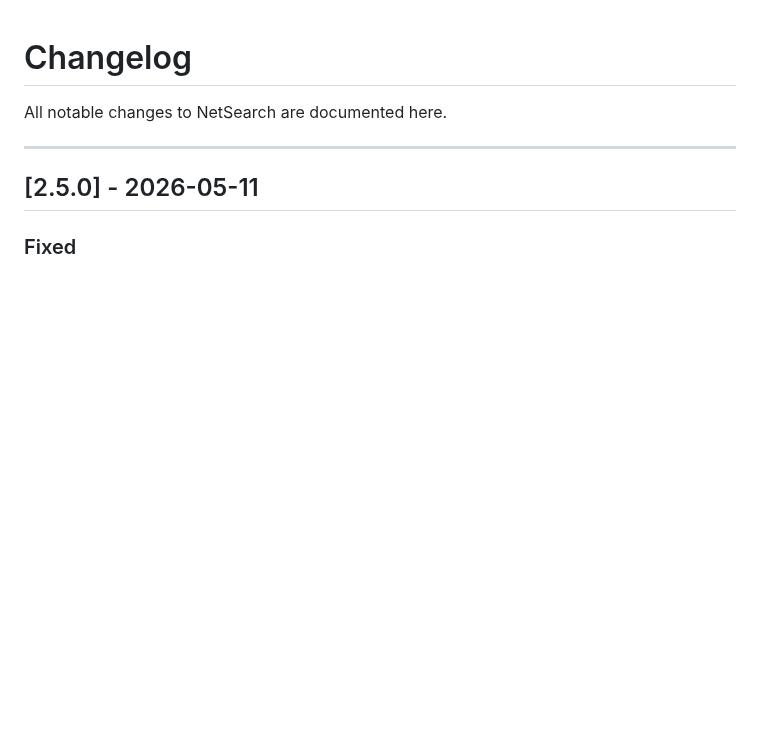
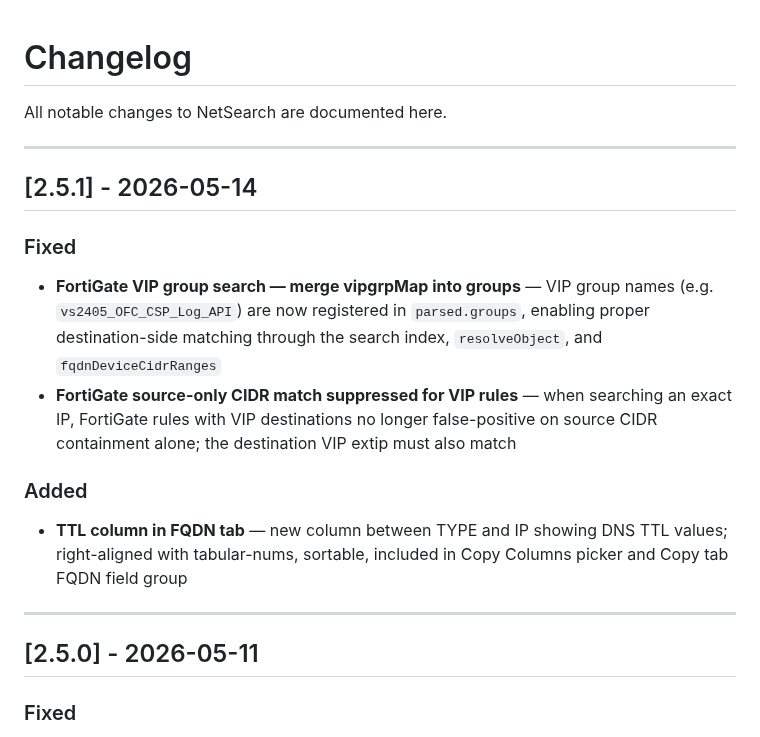
Before and after one commit to ccclll1228/NetSearch_claude_sqlite, a Markdown page: CHANGELOG.md, the part around the change. Drawn GitHub-style; blank space fills up the shorter version.

Commit message:
docs: add v2.5.1 changelog entry
Co-Authored-By: Claude Opus 4.6 <noreply@anthropic.com>

```diff
--- a/CHANGELOG.md
+++ b/CHANGELOG.md
@@ -1,6 +1,17 @@
 # Changelog
 
 All notable changes to NetSearch are documented here.
+
+---
+
+## [2.5.1] - 2026-05-14
+
+### Fixed
+- **FortiGate VIP group search — merge vipgrpMap into groups** — VIP group names (e.g. `vs2405_OFC_CSP_Log_API`) are now registered in `parsed.groups`, enabling proper destination-side matching through the search index, `resolveObject`, and `fqdnDeviceCidrRanges`
+- **FortiGate source-only CIDR match suppressed for VIP rules** — when searching an exact IP, FortiGate rules with VIP destinations no longer false-positive on source CIDR containment alone; the destination VIP extip must also match
+
+### Added
+- **TTL column in FQDN tab** — new column between TYPE and IP showing DNS TTL values; right-aligned with tabular-nums, sortable, included in Copy Columns picker and Copy tab FQDN field group
 
 ---
 
```
